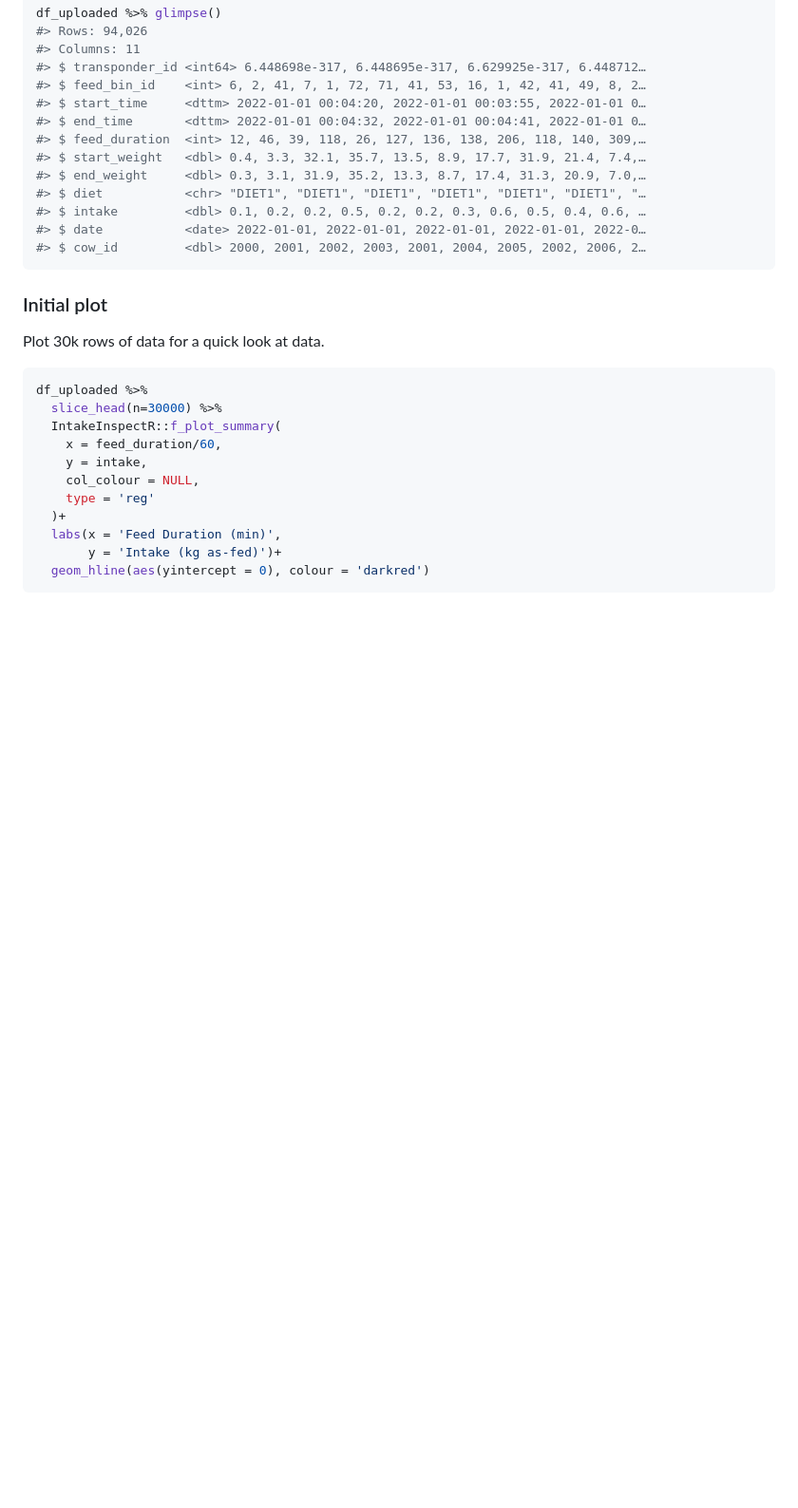
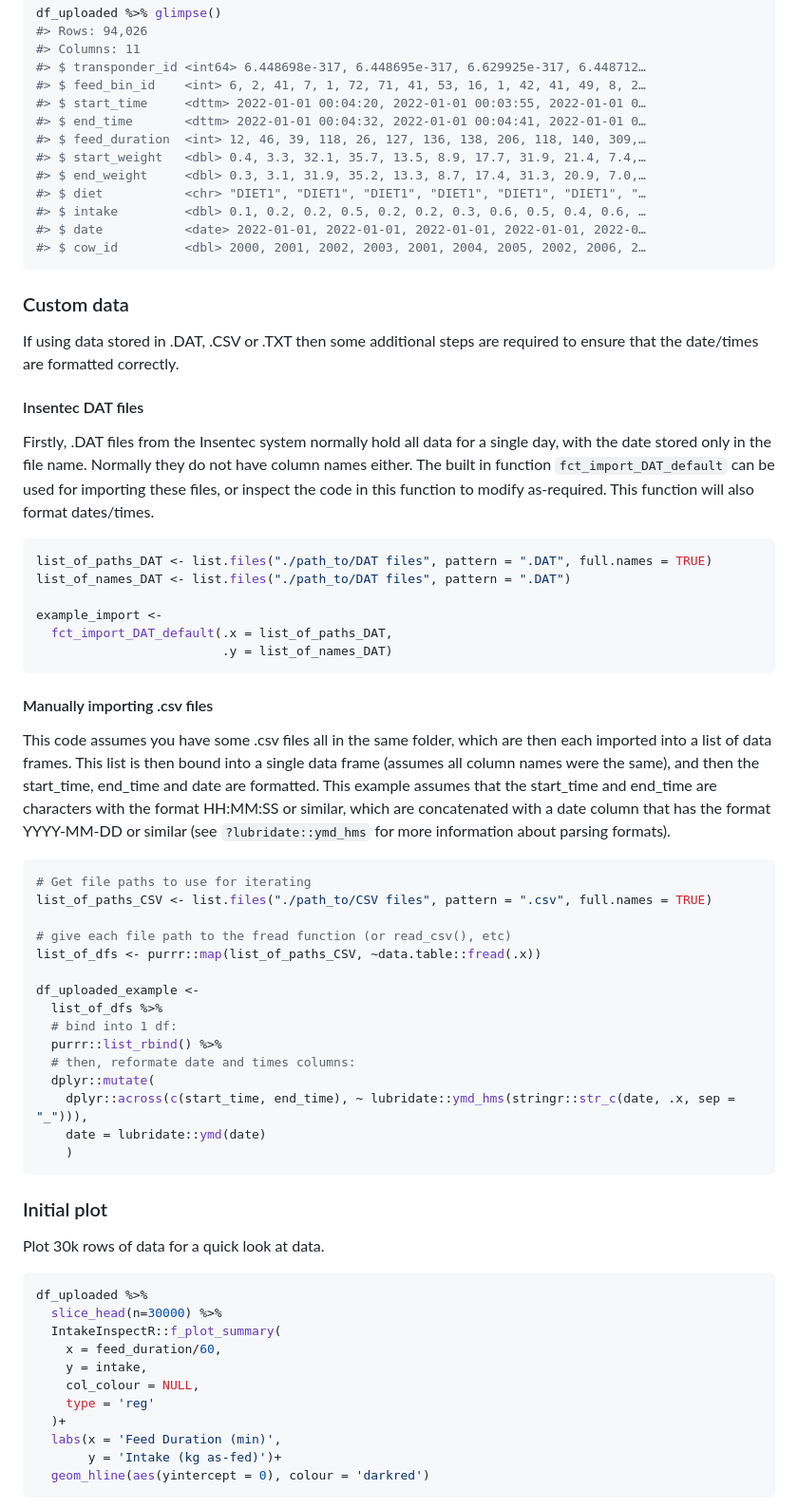
Before and after one commit to CNM-University-of-Guelph/IntakeInspectR, a Markdown page: README.md, the part around the change printed below. Shown: that part at 95% size. Drawn GitHub-style; blank space fills up the shorter version.

````diff
--- a/README.md
+++ b/README.md
@@ -88,6 +88,58 @@ df_uploaded %>% glimpse()
 #> $ cow_id         <dbl> 2000, 2001, 2002, 2003, 2001, 2004, 2005, 2002, 2006, 2…
 ```
 
+### Custom data
+
+If using data stored in .DAT, .CSV or .TXT then some additional steps
+are required to ensure that the date/times are formatted correctly.
+
+#### Insentec DAT files
+
+Firstly, .DAT files from the Insentec system normally hold all data for
+a single day, with the date stored only in the file name. Normally they
+do not have column names either. The built in function
+`fct_import_DAT_default` can be used for importing these files, or
+inspect the code in this function to modify as-required. This function
+will also format dates/times.
+
+``` r
+list_of_paths_DAT <- list.files("./path_to/DAT files", pattern = ".DAT", full.names = TRUE)
+list_of_names_DAT <- list.files("./path_to/DAT files", pattern = ".DAT")
+
+example_import <-
+  fct_import_DAT_default(.x = list_of_paths_DAT,
+                         .y = list_of_names_DAT)
+```
+
+#### Manually importing .csv files
+
+This code assumes you have some .csv files all in the same folder, which
+are then each imported into a list of data frames. This list is then
+bound into a single data frame (assumes all column names were the same),
+and then the start_time, end_time and date are formatted. This example
+assumes that the start_time and end_time are characters with the format
+HH:MM:SS or similar, which are concatenated with a date column that has
+the format YYYY-MM-DD or similar (see `?lubridate::ymd_hms` for more
+information about parsing formats).
+
+``` r
+# Get file paths to use for iterating
+list_of_paths_CSV <- list.files("./path_to/CSV files", pattern = ".csv", full.names = TRUE)
+
+# give each file path to the fread function (or read_csv(), etc)
+list_of_dfs <- purrr::map(list_of_paths_CSV, ~data.table::fread(.x))
+
+df_uploaded_example <-
+  list_of_dfs %>%
+  # bind into 1 df:
+  purrr::list_rbind() %>%
+  # then, reformate date and times columns:
+  dplyr::mutate(
+    dplyr::across(c(start_time, end_time), ~ lubridate::ymd_hms(stringr::str_c(date, .x, sep = "_"))),
+    date = lubridate::ymd(date)
+    )
+```
+
 ### Initial plot
 
 Plot 30k rows of data for a quick look at data.
````
Also changed, not shown: other parts of README.md (+2 -0 lines), man/figures/README-unnamed-chunk-25-1.png, 9 other files.
